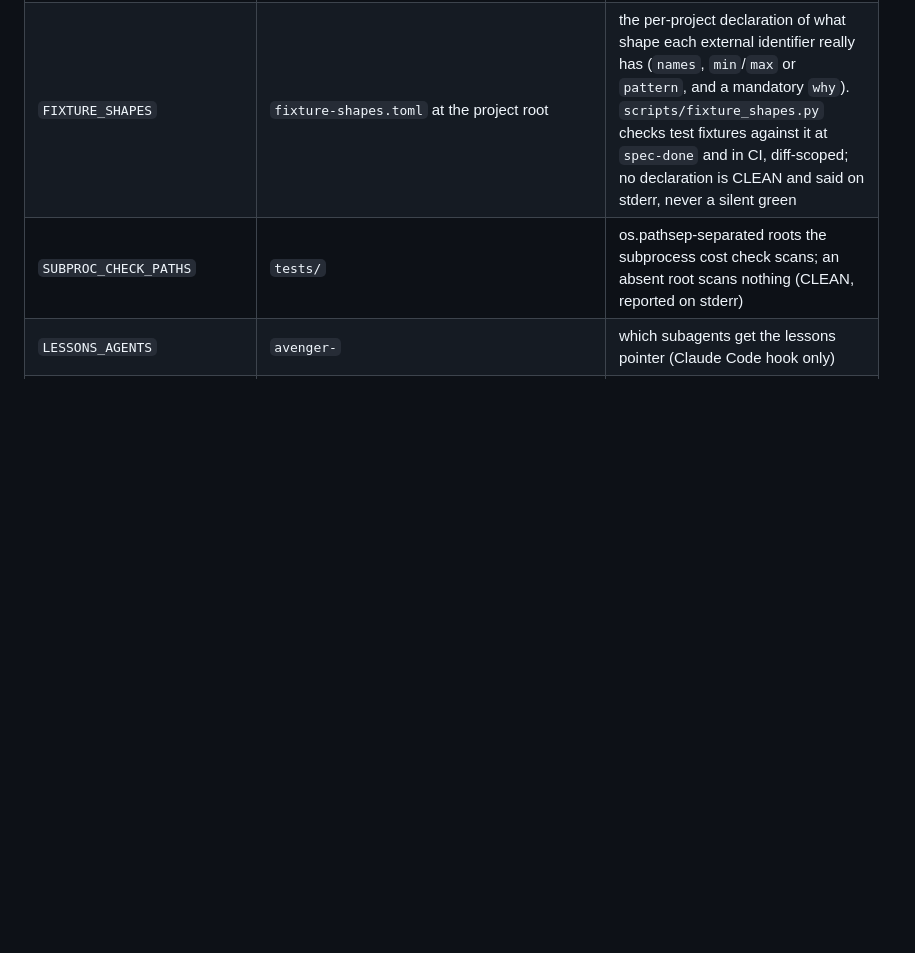
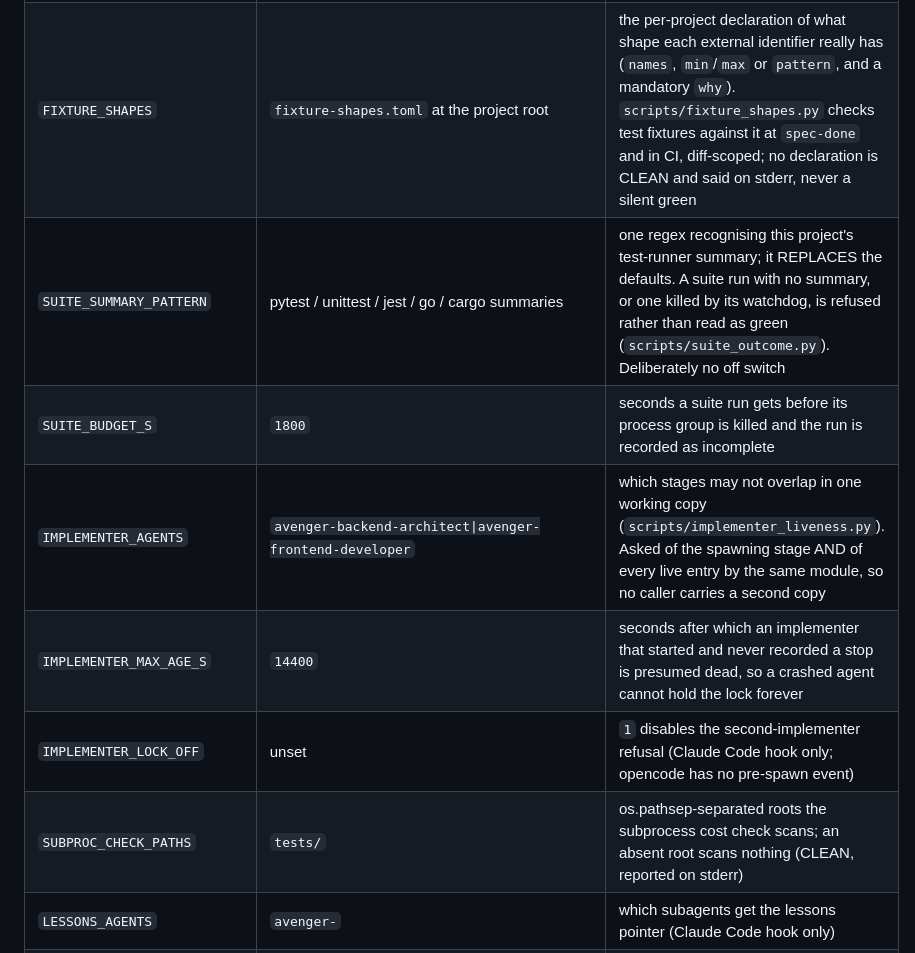
Before and after one commit to szobonyaerik/agentic-avengers, a Markdown page: AGENTS.md, the part around one of its changes. Rendered like a GitHub page; blank space fills up the shorter version.

```diff
--- a/AGENTS.md
+++ b/AGENTS.md
@@ -464,6 +500,11 @@ the TS side kept a zero-survivor mutation gate and an unscoped verifier after th
 | `GATE_MODEL_FAMILY` | unset | declare a gate model's vendor family when `scripts/model_vendors.py` has no entry for it; without it an unknown vendor is refused, never guessed |
 | `GATE_RUNNER_SHA256` | unset | pin the gate runner by content digest. Callers already refuse a runner that cannot identify itself; this refuses any but the exact one named |
 | `FIXTURE_SHAPES` | `fixture-shapes.toml` at the project root | the per-project declaration of what shape each external identifier really has (`names`, `min`/`max` or `pattern`, and a mandatory `why`). `scripts/fixture_shapes.py` checks test fixtures against it at `spec-done` and in CI, diff-scoped; no declaration is CLEAN and said on stderr, never a silent green |
+| `SUITE_SUMMARY_PATTERN` | pytest / unittest / jest / go / cargo summaries | one regex recognising this project's test-runner summary; it REPLACES the defaults. A suite run with no summary, or one killed by its watchdog, is refused rather than read as green (`scripts/suite_outcome.py`). Deliberately no off switch |
+| `SUITE_BUDGET_S` | `1800` | seconds a suite run gets before its process group is killed and the run is recorded as incomplete |
+| `IMPLEMENTER_AGENTS` | `avenger-backend-architect\|avenger-frontend-developer` | which stages may not overlap in one working copy (`scripts/implementer_liveness.py`). Asked of the spawning stage AND of every live entry by the same module, so no caller carries a second copy |
+| `IMPLEMENTER_MAX_AGE_S` | `14400` | seconds after which an implementer that started and never recorded a stop is presumed dead, so a crashed agent cannot hold the lock forever |
+| `IMPLEMENTER_LOCK_OFF` | unset | `1` disables the second-implementer refusal (Claude Code hook only; opencode has no pre-spawn event) |
 | `SUBPROC_CHECK_PATHS` | `tests/` | os.pathsep-separated roots the subprocess cost check scans; an absent root scans nothing (CLEAN, reported on stderr) |
 | `LESSONS_AGENTS` | `avenger-` | which subagents get the lessons pointer (Claude Code hook only) |
 | `LESSONS_OFF` | unset | `1` disables the lessons pointer everywhere |
```
Also changed, not shown: other parts of AGENTS.md (+37 -1 lines).
